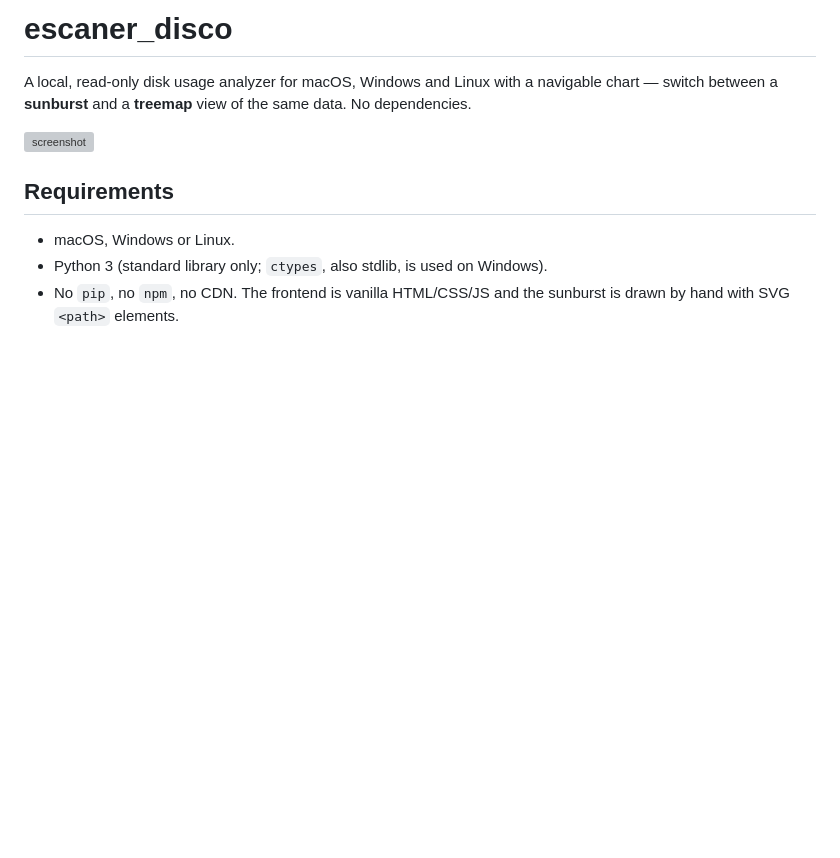
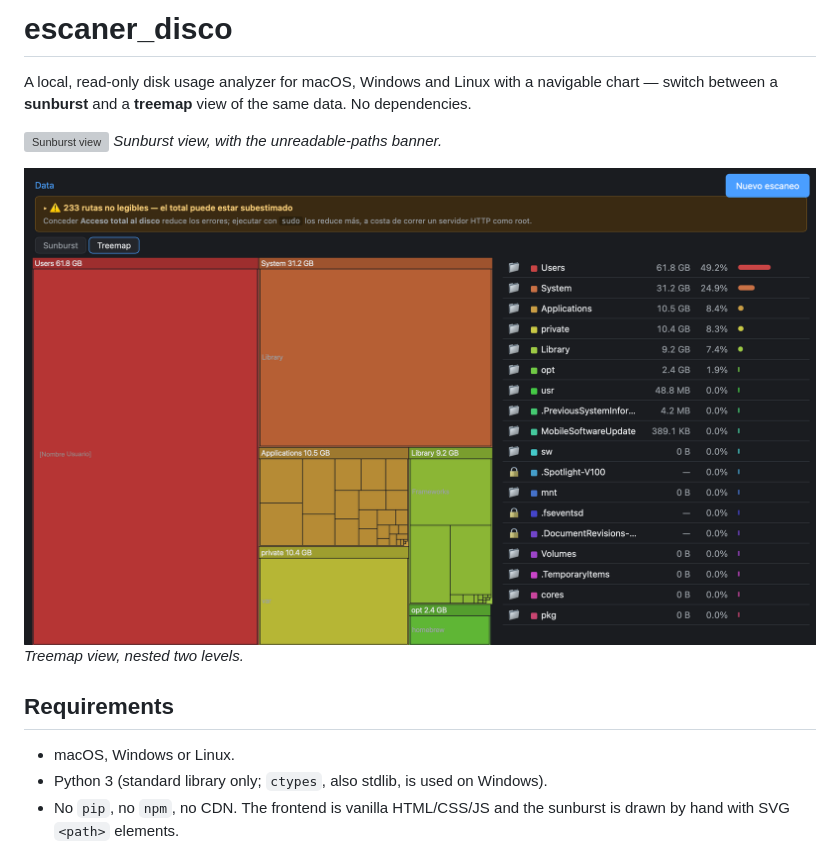
Before and after one commit to pATMosk19/escaner_disco, a Markdown page: README.md, the part around the change. Drawn GitHub-style; pictures changed too: docs/screenshot-treemap.png (added); blank space fills up the shorter version; grey boxes are pictures that could not be loaded.

```diff
--- a/README.md
+++ b/README.md
@@ -6,8 +6,11 @@ A local, read-only disk usage analyzer for macOS, Windows and Linux with a
 navigable chart — switch between a **sunburst** and a **treemap** view of the
 same data. No dependencies.
 
-<!-- Screenshot to be added by the author; place the file at docs/screenshot.png -->
-![screenshot](docs/screenshot.png)
+![Sunburst view](docs/screenshot.png)
+*Sunburst view, with the unreadable-paths banner.*
+
+![Treemap view](docs/screenshot-treemap.png)
+*Treemap view, nested two levels.*
 
 ## Requirements
 
```
Also changed, not shown: README.es.md (+5 -2 lines).
